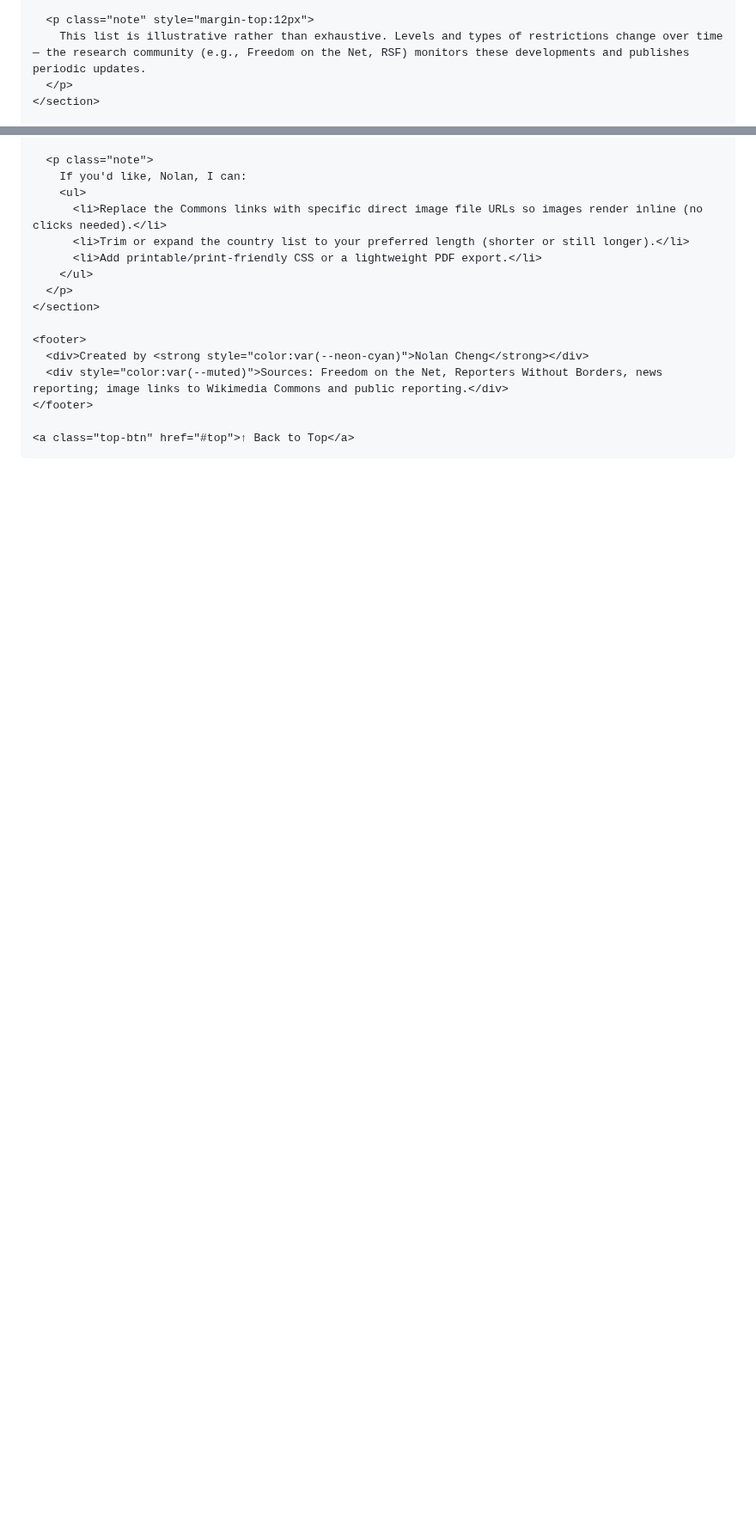
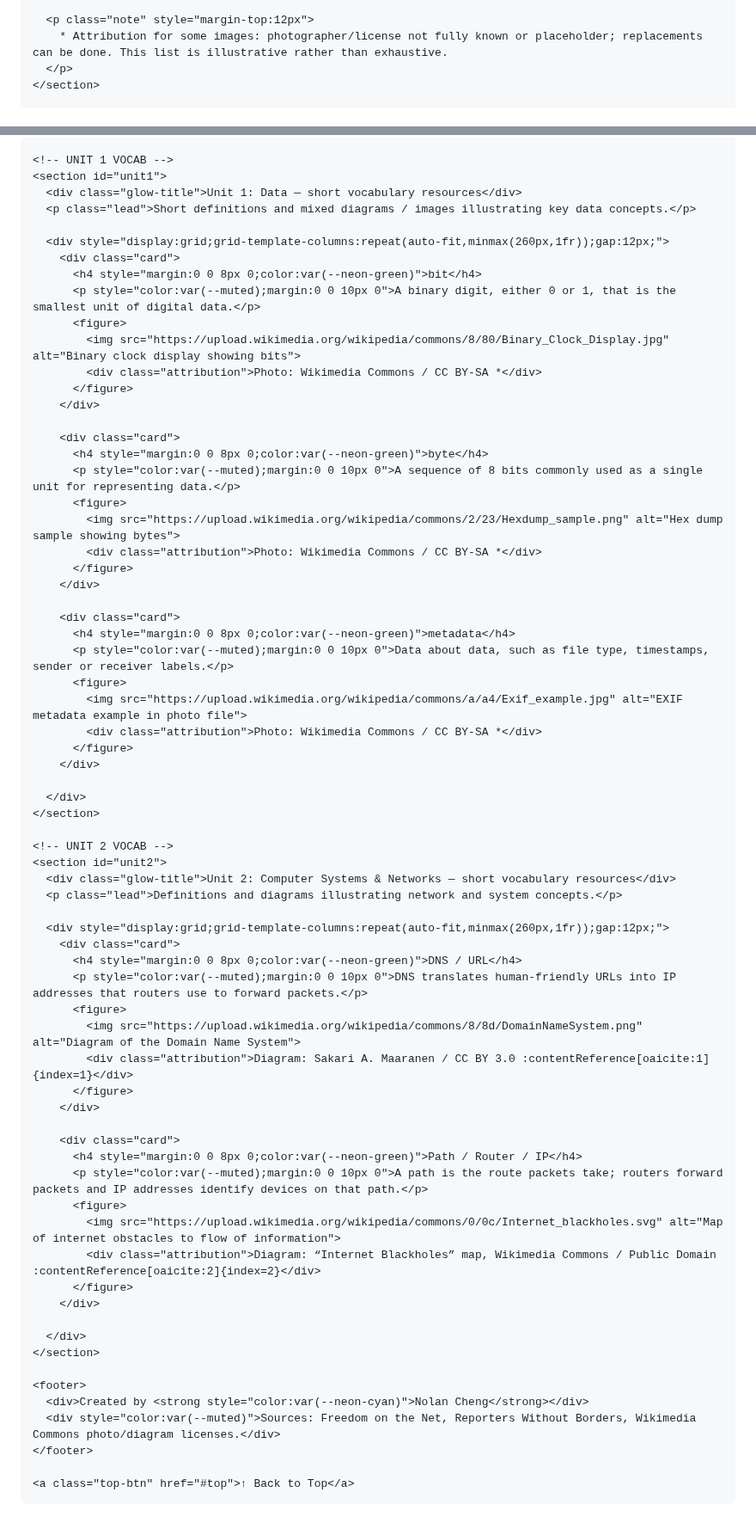
Before and after one commit to nolancheng11-tech/nolancheng11--tech.github.io, a Markdown page: README.md, 2 parts joined by grey strips. Shown at 86% size. Drawn GitHub-style; blank space fills up the shorter version.

```diff
--- a/README.md
+++ b/README.md
@@ -415,7 +297,7 @@ AP Computer Science Principles Project
       </div>
 
       <p class="note" style="margin-top:12px">
-        This list is illustrative rather than exhaustive. Levels and types of restrictions change over time — the research community (e.g., Freedom on the Net, RSF) monitors these developments and publishes periodic updates.
+        * Attribution for some images: photographer/license not fully known or placeholder; replacements can be done. This list is illustrative rather than exhaustive.
       </p>
     </section>
 
@@ -432,17 +315,70 @@ AP Computer Science Principles Project
 
-      <p class="note">
-        If you'd like, Nolan, I can:
-        <ul>
-          <li>Replace the Commons links with specific direct image file URLs so images render inline (no clicks needed).</li>
-          <li>Trim or expand the country list to your preferred length (shorter or still longer).</li>
-          <li>Add printable/print-friendly CSS or a lightweight PDF export.</li>
-        </ul>
-      </p>
+    <!-- UNIT 1 VOCAB -->
+    <section id="unit1">
+      <div class="glow-title">Unit 1: Data — short vocabulary resources</div>
+      <p class="lead">Short definitions and mixed diagrams / images illustrating key data concepts.</p>
+
+      <div style="display:grid;grid-template-columns:repeat(auto-fit,minmax(260px,1fr));gap:12px;">
+        <div class="card">
+          <h4 style="margin:0 0 8px 0;color:var(--neon-green)">bit</h4>
+          <p style="color:var(--muted);margin:0 0 10px 0">A binary digit, either 0 or 1, that is the smallest unit of digital data.</p>
+          <figure>
+            <img src="https://upload.wikimedia.org/wikipedia/commons/8/80/Binary_Clock_Display.jpg" alt="Binary clock display showing bits">
+            <div class="attribution">Photo: Wikimedia Commons / CC BY-SA *</div>
+          </figure>
+        </div>
+
+        <div class="card">
+          <h4 style="margin:0 0 8px 0;color:var(--neon-green)">byte</h4>
+          <p style="color:var(--muted);margin:0 0 10px 0">A sequence of 8 bits commonly used as a single unit for representing data.</p>
+          <figure>
+            <img src="https://upload.wikimedia.org/wikipedia/commons/2/23/Hexdump_sample.png" alt="Hex dump sample showing bytes">
+            <div class="attribution">Photo: Wikimedia Commons / CC BY-SA *</div>
+          </figure>
+        </div>
+
+        <div class="card">
+          <h4 style="margin:0 0 8px 0;color:var(--neon-green)">metadata</h4>
+          <p style="color:var(--muted);margin:0 0 10px 0">Data about data, such as file type, timestamps, sender or receiver labels.</p>
+          <figure>
+            <img src="https://upload.wikimedia.org/wikipedia/commons/a/a4/Exif_example.jpg" alt="EXIF metadata example in photo file">
+            <div class="attribution">Photo: Wikimedia Commons / CC BY-SA *</div>
+          </figure>
+        </div>
+
+      </div>
+    </section>
+
+    <!-- UNIT 2 VOCAB -->
+    <section id="unit2">
+      <div class="glow-title">Unit 2: Computer Systems & Networks — short vocabulary resources</div>
+      <p class="lead">Definitions and diagrams illustrating network and system concepts.</p>
+
+      <div style="display:grid;grid-template-columns:repeat(auto-fit,minmax(260px,1fr));gap:12px;">
+        <div class="card">
+          <h4 style="margin:0 0 8px 0;color:var(--neon-green)">DNS / URL</h4>
+          <p style="color:var(--muted);margin:0 0 10px 0">DNS translates human-friendly URLs into IP addresses that routers use to forward packets.</p>
+          <figure>
+            <img src="https://upload.wikimedia.org/wikipedia/commons/8/8d/DomainNameSystem.png" alt="Diagram of the Domain Name System">
+            <div class="attribution">Diagram: Sakari A. Maaranen / CC BY 3.0 :contentReference[oaicite:1]{index=1}</div>
+          </figure>
+        </div>
+
+        <div class="card">
+          <h4 style="margin:0 0 8px 0;color:var(--neon-green)">Path / Router / IP</h4>
+          <p style="color:var(--muted);margin:0 0 10px 0">A path is the route packets take; routers forward packets and IP addresses identify devices on that path.</p>
+          <figure>
+            <img src="https://upload.wikimedia.org/wikipedia/commons/0/0c/Internet_blackholes.svg" alt="Map of internet obstacles to flow of information">
+            <div class="attribution">Diagram: “Internet Blackholes” map, Wikimedia Commons / Public Domain :contentReference[oaicite:2]{index=2}</div>
+          </figure>
+        </div>
+
+      </div>
     </section>
 
     <footer>
       <div>Created by <strong style="color:var(--neon-cyan)">Nolan Cheng</strong></div>
-      <div style="color:var(--muted)">Sources: Freedom on the Net, Reporters Without Borders, news reporting; image links to Wikimedia Commons and public reporting.</div>
+      <div style="color:var(--muted)">Sources: Freedom on the Net, Reporters Without Borders, Wikimedia Commons photo/diagram licenses.</div>
     </footer>
 
     <a class="top-btn" href="#top">↑ Back to Top</a>
```
Also changed, not shown: other parts of README.md (+83 -200 lines).
